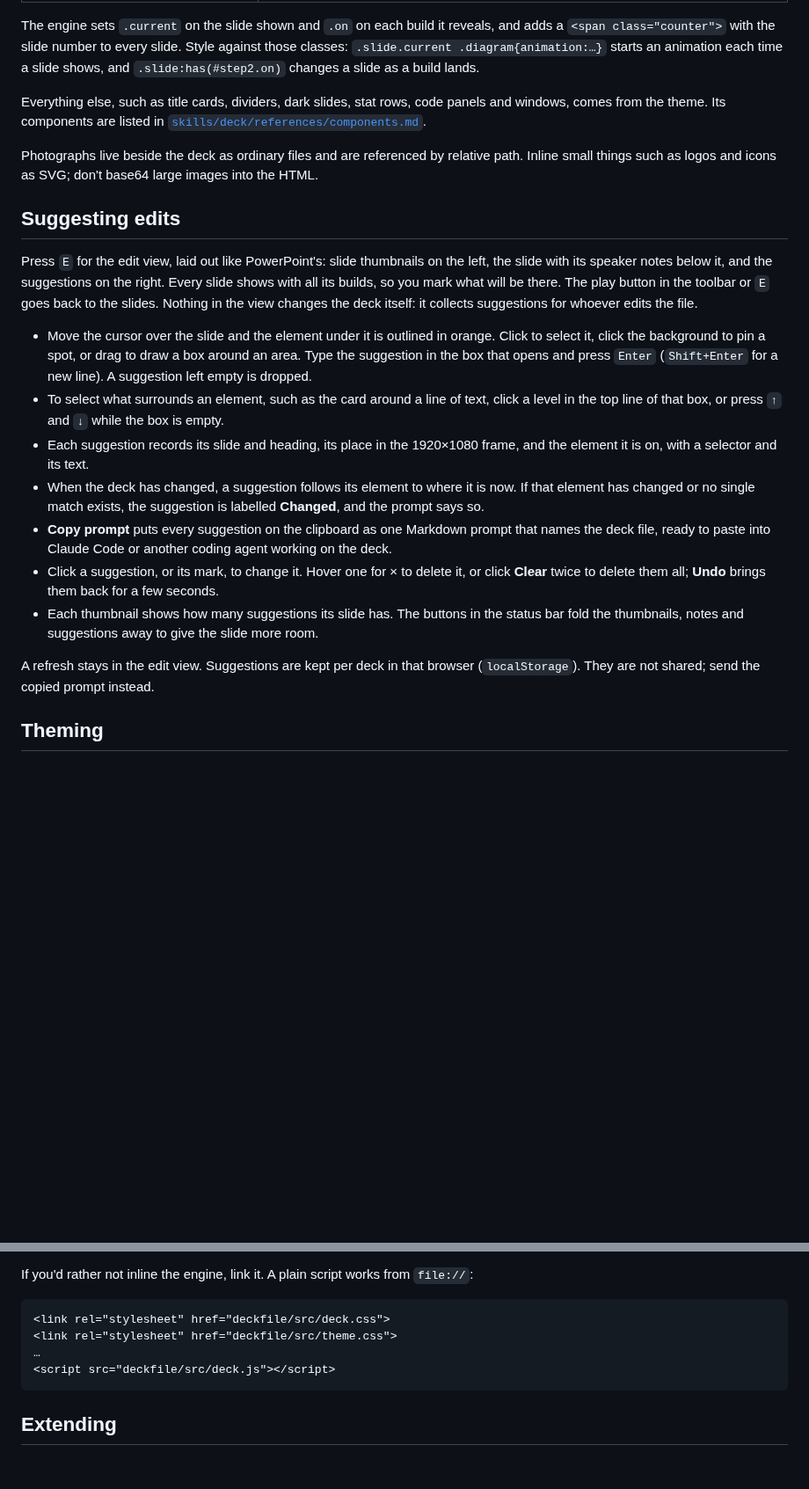
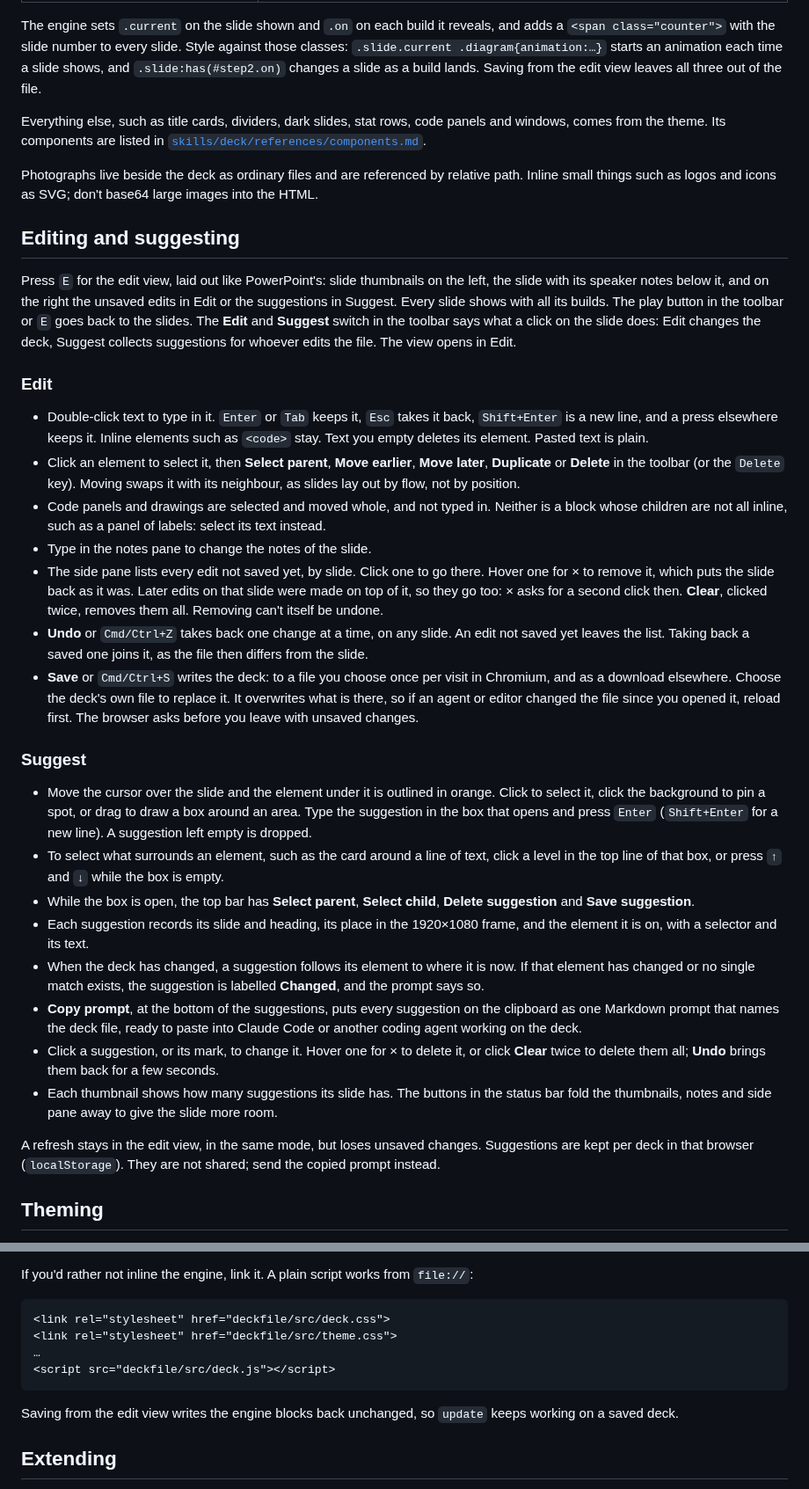
Before and after one commit to roaldnefs/deckfile, a Markdown page: README.md, 2 parts joined by grey strips. Shown at 88% size. Rendered like a GitHub page; blank space fills up the shorter version.

````diff
--- a/README.md
+++ b/README.md
@@ -104,7 +104,8 @@ The engine sets `.current` on the slide shown and `.on` on each build it
 reveals, and adds a `<span class="counter">` with the slide number to every
 slide. Style against those classes: `.slide.current .diagram{animation:…}`
 starts an animation each time a slide shows, and `.slide:has(#step2.on)`
-changes a slide as a build lands.
+changes a slide as a build lands. Saving from the edit view leaves all three out
+of the file.
 
 Everything else, such as title cards, dividers, dark slides, stat rows, code
 panels and windows, comes from the theme. Its components are listed in
@@ -114,13 +115,40 @@ Photographs live beside the deck as ordinary files and are referenced by
 relative path. Inline small things such as logos and icons as SVG; don't
 base64 large images into the HTML.
 
-## Suggesting edits
+## Editing and suggesting
 
 Press `E` for the edit view, laid out like PowerPoint's: slide thumbnails on the
-left, the slide with its speaker notes below it, and the suggestions on the
-right. Every slide shows with all its builds, so you mark what will be there.
-The play button in the toolbar or `E` goes back to the slides. Nothing in the view changes the
-deck itself: it collects suggestions for whoever edits the file.
+left, the slide with its speaker notes below it, and on the right the unsaved
+edits in Edit or the suggestions in Suggest. Every slide shows with all its builds. The play button in the toolbar or
+`E` goes back to the slides. The **Edit** and **Suggest** switch in the toolbar
+says what a click on the slide does: Edit changes the deck, Suggest collects
+suggestions for whoever edits the file. The view opens in Edit.
+
+### Edit
+
+- Double-click text to type in it. `Enter` or `Tab` keeps it, `Esc` takes it back,
+  `Shift+Enter` is a new line, and a press elsewhere keeps it. Inline elements such
+  as `<code>` stay. Text you empty deletes its element. Pasted text is plain.
+- Click an element to select it, then **Select parent**, **Move earlier**, **Move
+  later**, **Duplicate** or **Delete** in the toolbar (or the `Delete` key). Moving
+  swaps it with its neighbour, as slides lay out by flow, not by position.
+- Code panels and drawings are selected and moved whole, and not typed in. Neither
+  is a block whose children are not all inline, such as a panel of labels: select
+  its text instead.
+- Type in the notes pane to change the notes of the slide.
+- The side pane lists every edit not saved yet, by slide. Click one to go there.
+  Hover one for × to remove it, which puts the slide back as it was. Later edits on
+  that slide were made on top of it, so they go too: × asks for a second click then.
+  **Clear**, clicked twice, removes them all. Removing can't itself be undone.
+- **Undo** or `Cmd/Ctrl+Z` takes back one change at a time, on any slide. An edit
+  not saved yet leaves the list. Taking back a saved one joins it, as the file then
+  differs from the slide.
+- **Save** or `Cmd/Ctrl+S` writes the deck: to a file you choose once per visit in
+  Chromium, and as a download elsewhere. Choose the deck's own file to replace it.
+  It overwrites what is there, so if an agent or editor changed the file since you
+  opened it, reload first. The browser asks before you leave with unsaved changes.
+
+### Suggest
 
 - Move the cursor over the slide and the element under it is outlined in orange.
   Click to select it, click the background to pin a spot, or drag to draw a box
@@ -129,22 +157,24 @@ deck itself: it collects suggestions for whoever edits the file.
 - To select what surrounds an element, such as the card around a line of text,
   click a level in the top line of that box, or press `↑` and `↓` while the box
   is empty.
+- While the box is open, the top bar has **Select parent**, **Select child**,
+  **Delete suggestion** and **Save suggestion**.
 - Each suggestion records its slide and heading, its place in the 1920×1080
   frame, and the element it is on, with a selector and its text.
 - When the deck has changed, a suggestion follows its element to where it is now.
   If that element has changed or no single match exists, the suggestion is
   labelled **Changed**, and the prompt says so.
-- **Copy prompt** puts every suggestion on the clipboard as one Markdown
+- **Copy prompt**, at the bottom of the suggestions, puts every suggestion on the clipboard as one Markdown
   prompt that names the deck file, ready to paste into Claude Code or another
   coding agent working on the deck.
 - Click a suggestion, or its mark, to change it. Hover one for × to delete it,
   or click **Clear** twice to delete them all; **Undo** brings them back for a
   few seconds.
 - Each thumbnail shows how many suggestions its slide has. The buttons in the
-  status bar fold the thumbnails, notes and suggestions away to give the slide
+  status bar fold the thumbnails, notes and side pane away to give the slide
   more room.
 
-A refresh stays in the edit view. Suggestions are kept per deck in that browser
+A refresh stays in the edit view, in the same mode, but loses unsaved changes. Suggestions are kept per deck in that browser
 (`localStorage`). They are not shared; send the copied prompt instead.
 
 ## Theming
@@ -195,6 +225,9 @@ If you'd rather not inline the engine, link it. A plain script works from
 <script src="deckfile/src/deck.js"></script>
 ```
 
+Saving from the edit view writes the engine blocks back unchanged, so
+`update` keeps working on a saved deck.
+
 ## Extending
 
 Don't edit the engine. Put behaviour a deck needs in a small `<script>` of its
````
Also changed, not shown: other parts of README.md (+15 -5 lines), skills/deck/SKILL.md (+3 -1 lines), docs/edit-view.png, 6 other files.
